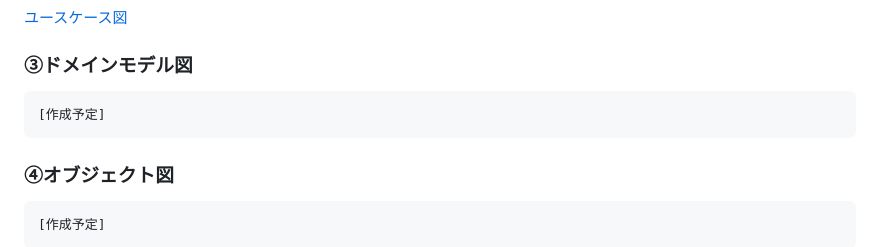
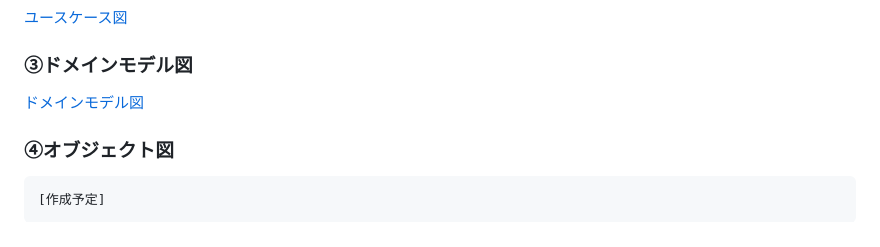
Before and after one commit to KimMaru10/Cooking-Lab, a Markdown page: README.md, the part around the change. GitHub-like rendering.

Commit message:
[#4]docs: ドメインモデル図作成

````diff
--- a/README.md
+++ b/README.md
@@ -101,9 +101,7 @@ cooking-lab/
 
 ### ③ドメインモデル図
 
-```
-[作成予定]
-```
+[ドメインモデル図](./docs/modeling/domain-model.md)
 
 ### ④オブジェクト図
 
````
Also changed, not shown: docs/modeling/domain-model.md (added, +444 -0 lines).
